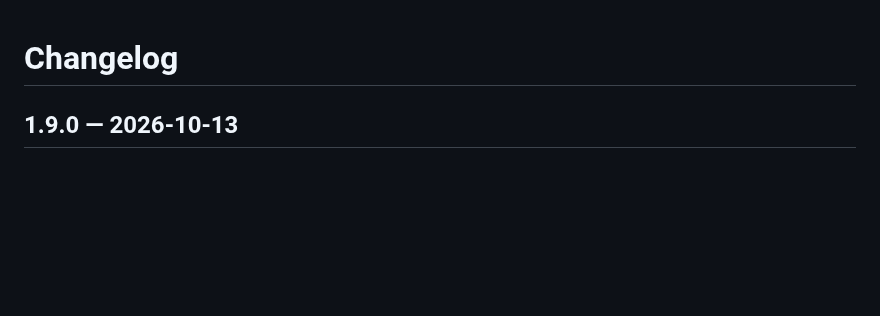
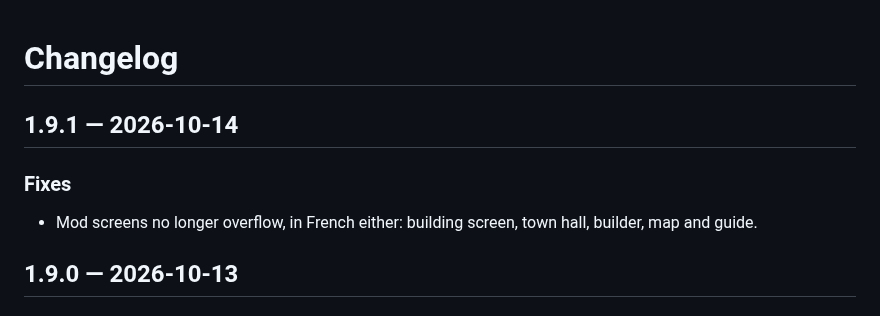
Before and after one commit to Ajustor/minecities, a Markdown page: CHANGELOG.md, the part around the change. GitHub-like rendering; blank space fills up the shorter version.

```diff
--- a/CHANGELOG.md
+++ b/CHANGELOG.md
@@ -1,5 +1,10 @@
 # Changelog
 
+## 1.9.1 — 2026-10-14
+
+### Fixes
+
+- Mod screens no longer overflow, in French either: building screen, town hall, builder, map and guide.
 ## 1.9.0 — 2026-10-13
 
 ### New features
```
Also changed, not shown: CHANGELOG.fr.md (+5 -0 lines).
